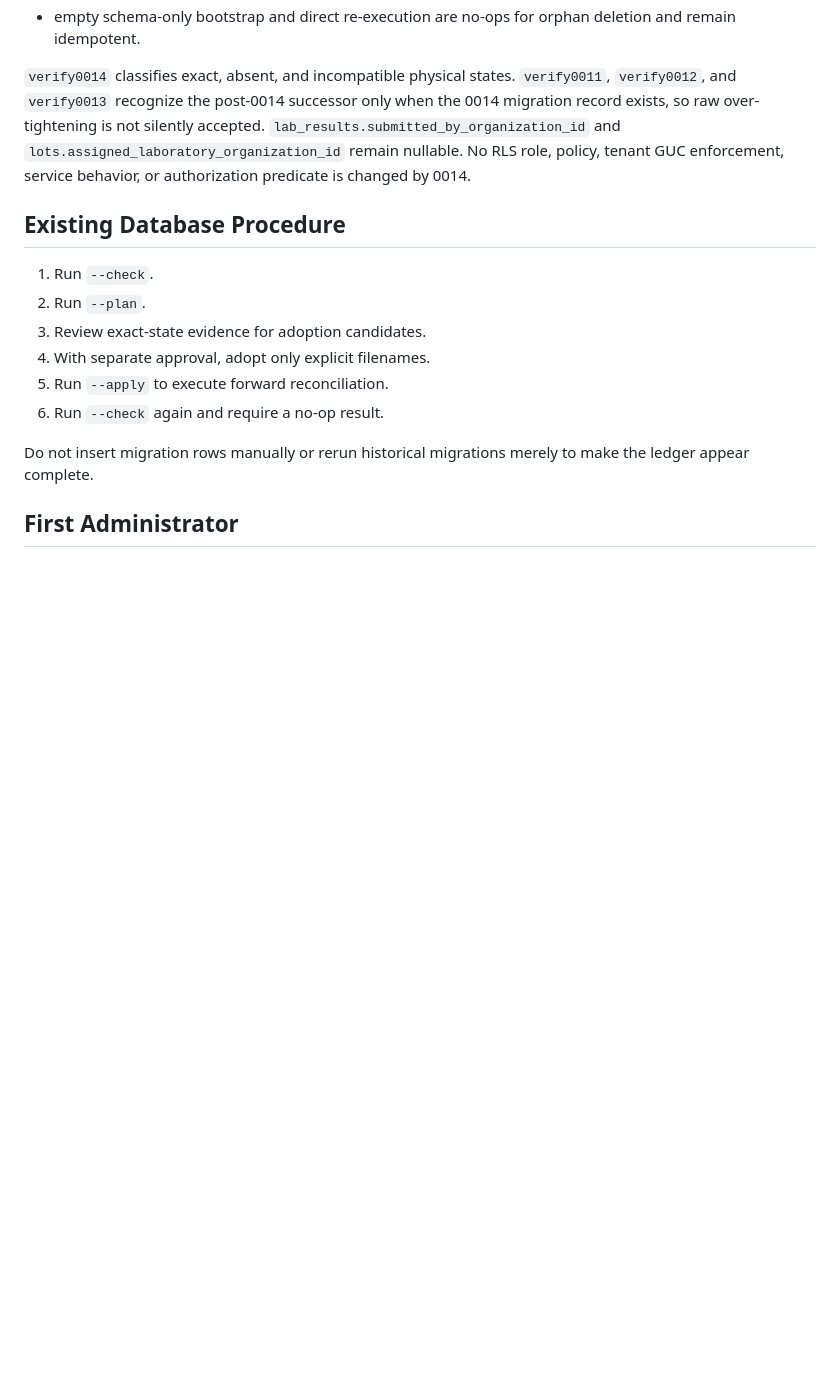
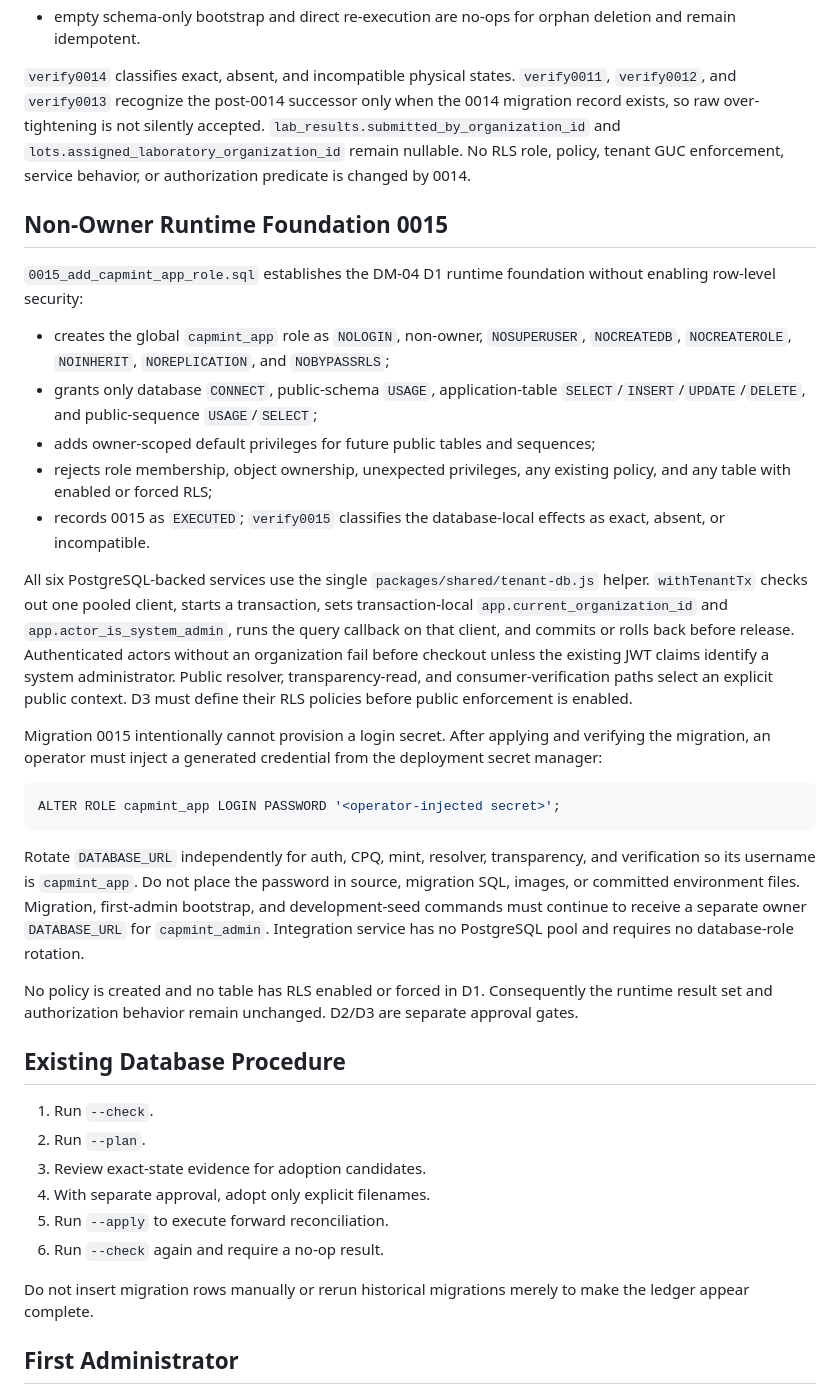
Before and after one commit to Nandu1729/CapMint, a Markdown page: database/README.md, the part around the change. Rendered like a GitHub page; blank space fills up the shorter version.

Commit message:
docs(database): record DM-04 D1 RLS foundation

````diff
--- a/database/README.md
+++ b/database/README.md
@@ -237,6 +237,53 @@ silently accepted. `lab_results.submitted_by_organization_id` and
 policy, tenant GUC enforcement, service behavior, or authorization predicate is
 changed by 0014.
 
+## Non-Owner Runtime Foundation 0015
+
+`0015_add_capmint_app_role.sql` establishes the DM-04 D1 runtime foundation
+without enabling row-level security:
+
+- creates the global `capmint_app` role as `NOLOGIN`, non-owner,
+  `NOSUPERUSER`, `NOCREATEDB`, `NOCREATEROLE`, `NOINHERIT`,
+  `NOREPLICATION`, and `NOBYPASSRLS`;
+- grants only database `CONNECT`, public-schema `USAGE`, application-table
+  `SELECT`/`INSERT`/`UPDATE`/`DELETE`, and public-sequence
+  `USAGE`/`SELECT`;
+- adds owner-scoped default privileges for future public tables and sequences;
+- rejects role membership, object ownership, unexpected privileges, any
+  existing policy, and any table with enabled or forced RLS;
+- records 0015 as `EXECUTED`; `verify0015` classifies the database-local
+  effects as exact, absent, or incompatible.
+
+All six PostgreSQL-backed services use the single
+`packages/shared/tenant-db.js` helper. `withTenantTx` checks out one pooled
+client, starts a transaction, sets transaction-local
+`app.current_organization_id` and `app.actor_is_system_admin`, runs the query
+callback on that client, and commits or rolls back before release.
+Authenticated actors without an organization fail before checkout unless the
+existing JWT claims identify a system administrator. Public resolver,
+transparency-read, and consumer-verification paths select an explicit public
+context. D3 must define their RLS policies before public enforcement is
+enabled.
+
+Migration 0015 intentionally cannot provision a login secret. After applying
+and verifying the migration, an operator must inject a generated credential
+from the deployment secret manager:
+
+```sql
+ALTER ROLE capmint_app LOGIN PASSWORD '<operator-injected secret>';
+```
+
+Rotate `DATABASE_URL` independently for auth, CPQ, mint, resolver,
+transparency, and verification so its username is `capmint_app`. Do not place
+the password in source, migration SQL, images, or committed environment files.
+Migration, first-admin bootstrap, and development-seed commands must continue
+to receive a separate owner `DATABASE_URL` for `capmint_admin`. Integration
+service has no PostgreSQL pool and requires no database-role rotation.
+
+No policy is created and no table has RLS enabled or forced in D1. Consequently
+the runtime result set and authorization behavior remain unchanged. D2/D3 are
+separate approval gates.
+
 ## Existing Database Procedure
 
 1. Run `--check`.
````
Also changed, not shown: BRAIN/DECISIONS.md (+10 -0 lines), releases/CHANGELOG.md (+2 -1 lines).
